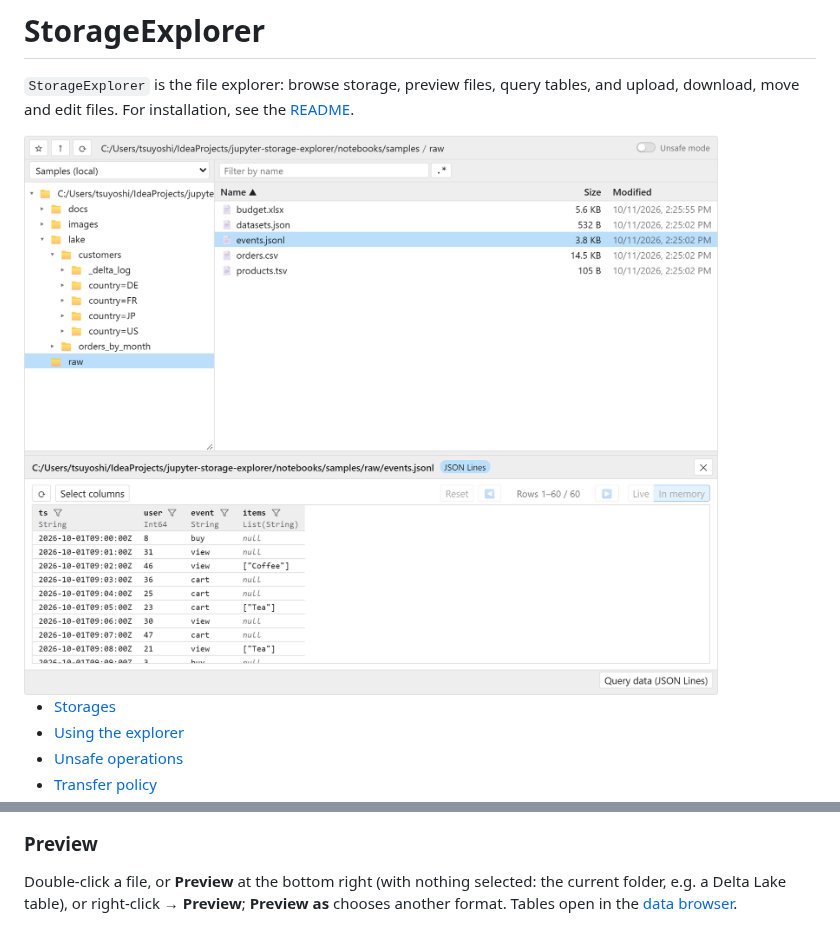
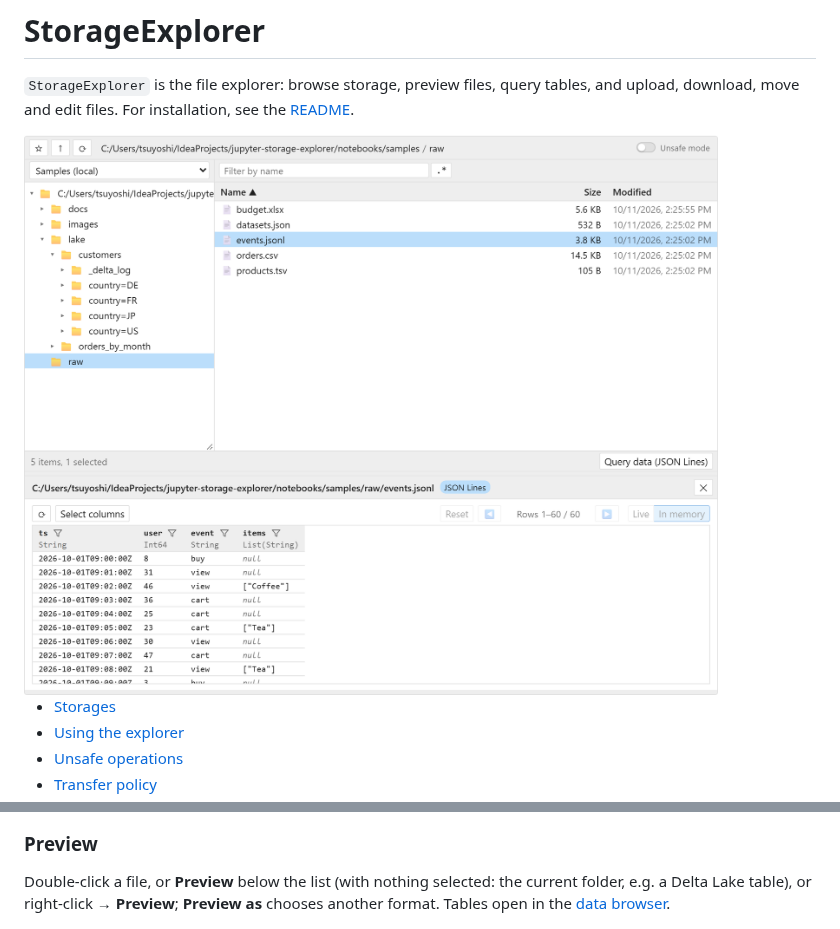
Before and after one commit to sugibuchi/jupyter-storage-explorer, a Markdown page: docs/storage-explorer.md, 2 parts joined by grey strips. Rendered like a GitHub page; pictures changed too: docs/figs/storage-explorer.png.

```diff
--- a/docs/storage-explorer.md
+++ b/docs/storage-explorer.md
@@ -90,7 +90,7 @@ Type in the field above the list to show names containing the text, or matching
 
 ### Preview
 
-Double-click a file, or **Preview** at the bottom right (with nothing selected: the current folder, e.g. a Delta Lake table), or right-click
+Double-click a file, or **Preview** below the list (with nothing selected: the current folder, e.g. a Delta Lake table), or right-click
 → **Preview**; **Preview as** chooses another format. Tables open in the [data browser](#query-data).
 
 <img src="figs/using-preview.png" width="562" alt="Preview in the status bar, and Preview as in the right-click menu of a Markdown file">
```
Also changed, not shown: 2 other files.
